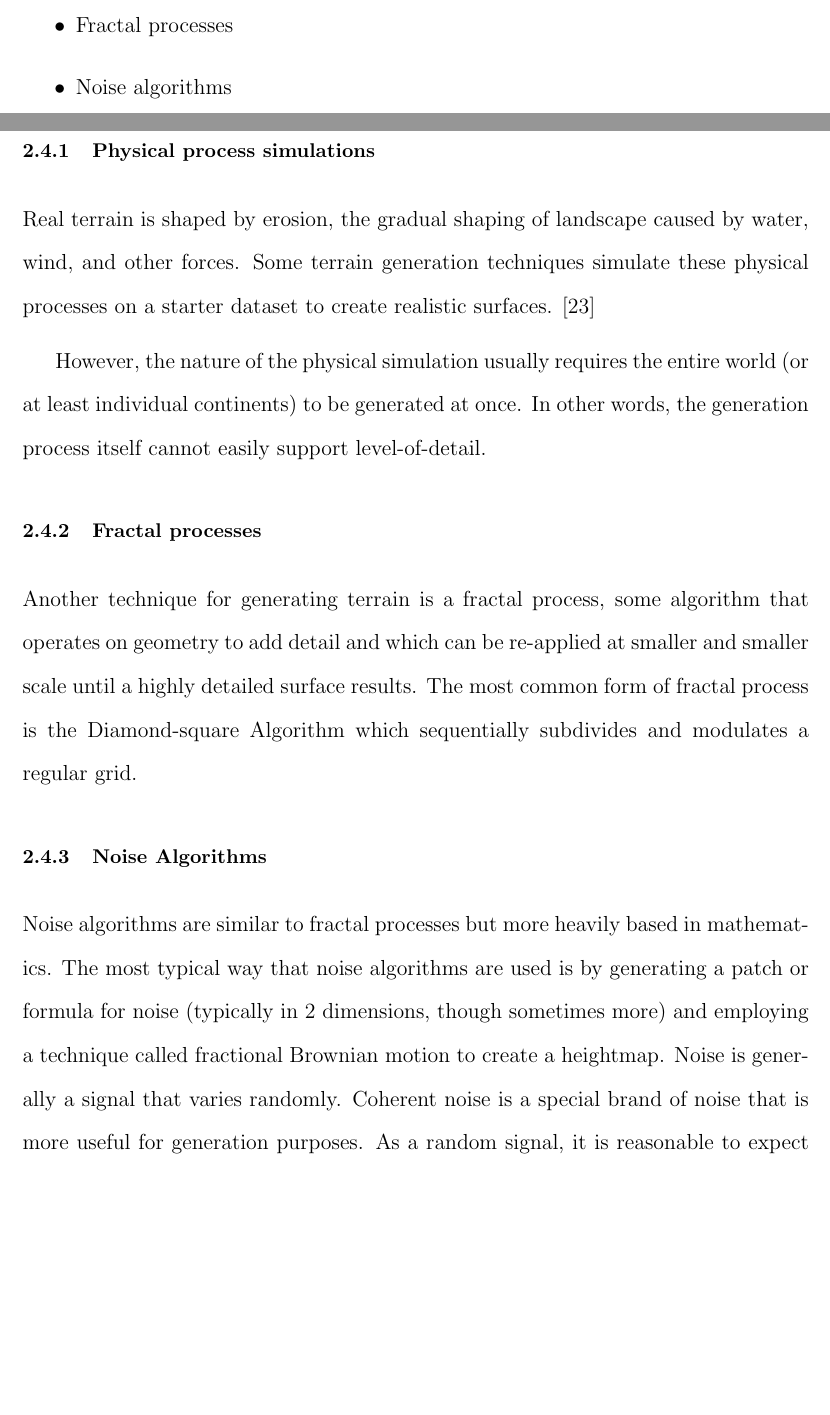
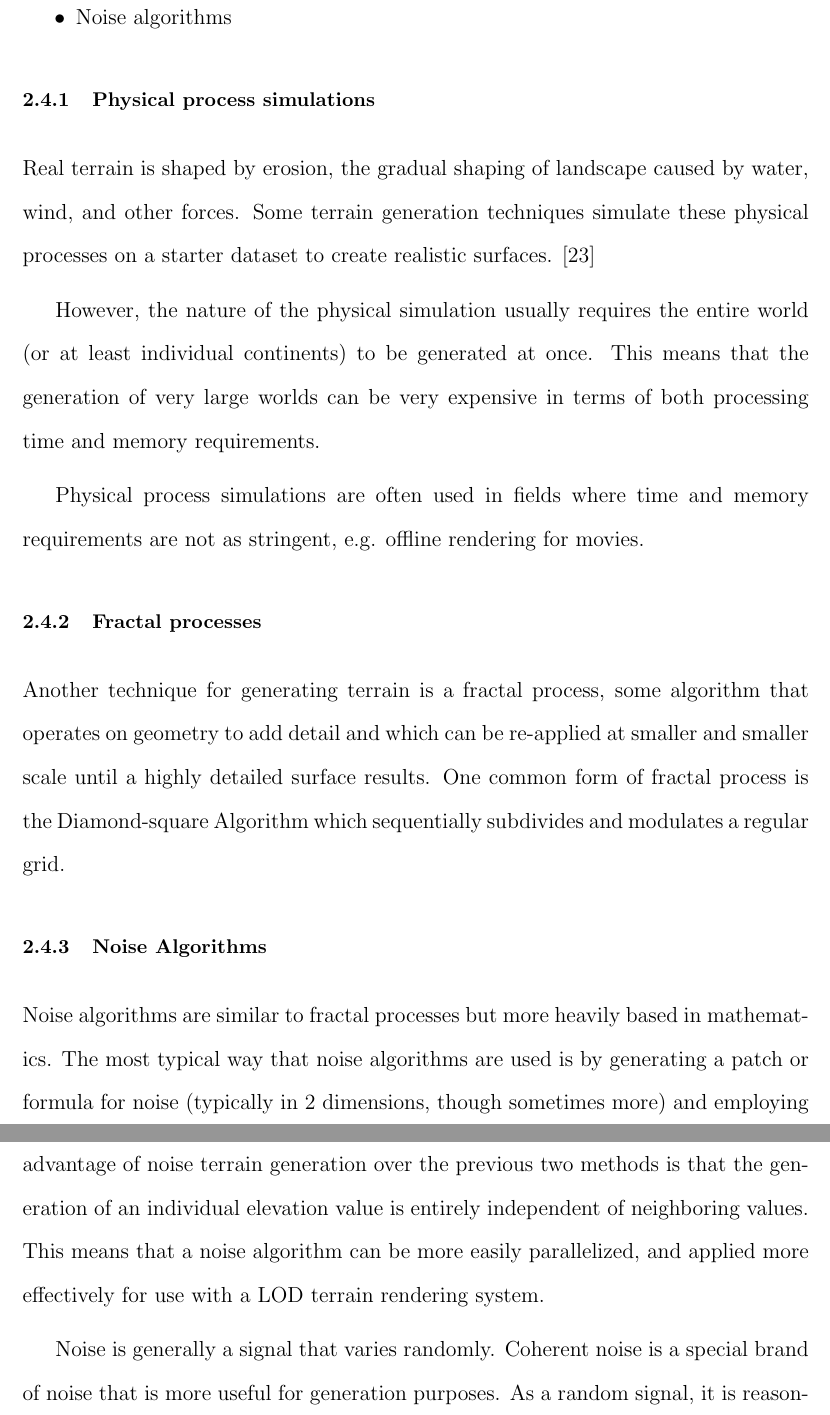
Before and after one commit to iondune/Thesis, a LaTeX thesis (main.tex, which reads chapters/2-background.tex): two parts of pages 17 and 18 of 44 before the commit and two parts of pages 18 and 19 of 44 after it, joined at a grey line, cut at the place of the change, the shorter picture padded with empty space. Compiled offline with pdfLaTeX; a LaTeX package or settings file that is missing is left out.

Commit message:
More edits to background

```diff
--- a/chapters/2-background.tex
+++ b/chapters/2-background.tex
@@ -115,23 +119,29 @@ Real terrain is shaped by erosion, the gradual shaping of landscape caused by wa
 Some terrain generation techniques simulate these physical processes on a starter dataset to create realistic surfaces. \cite{hydrology}
 
 However, the nature of the physical simulation usually requires the entire world (or at least individual continents) to be generated at once.
-In other words, the generation process itself cannot easily support level-of-detail.
+This means that the generation of very large worlds can be very expensive in terms of both processing time and memory requirements.
+
+Physical process simulations are often used in fields where time and memory requirements are not as stringent, e.g. offline rendering for movies.
 
 
 \subsection{Fractal processes}
 
 Another technique for generating terrain is a fractal process, some algorithm that operates on geometry to add detail and which can be re-applied at smaller and smaller scale until a highly detailed surface results.
-The most common form of fractal process is the Diamond-square Algorithm which sequentially subdivides and modulates a regular grid.
+One common form of fractal process is the Diamond-square Algorithm which sequentially subdivides and modulates a regular grid.
 
 
 \subsection{Noise Algorithms}
 
 Noise algorithms are similar to fractal processes but more heavily based in mathematics.
 The most typical way that noise algorithms are used is by generating a patch or formula for noise (typically in 2 dimensions, though sometimes more) and employing a technique called fractional Brownian motion to create a heightmap.
+The primary advantage of noise terrain generation over the previous two methods is that the generation of an individual elevation value is entirely independent of neighboring values.
+This means that a noise algorithm can be more easily parallelized, and applied more effectively for use with a LOD terrain rendering system.
+
 Noise is generally a signal that varies randomly.
 Coherent noise is a special brand of noise that is more useful for generation purposes.
 As a random signal, it is reasonable to expect that a large change in domain results in a random change in output for a given noise function.
 Coherent noise has the property that for small changes in domain, only a small change in output will result.
+
 
 
 \subsubsection{Coherent Noise}
```
Also changed, not shown: chapters/5-rendering.tex (+1 -1 lines), chapters/2-background.tex (10 more changed lines).
